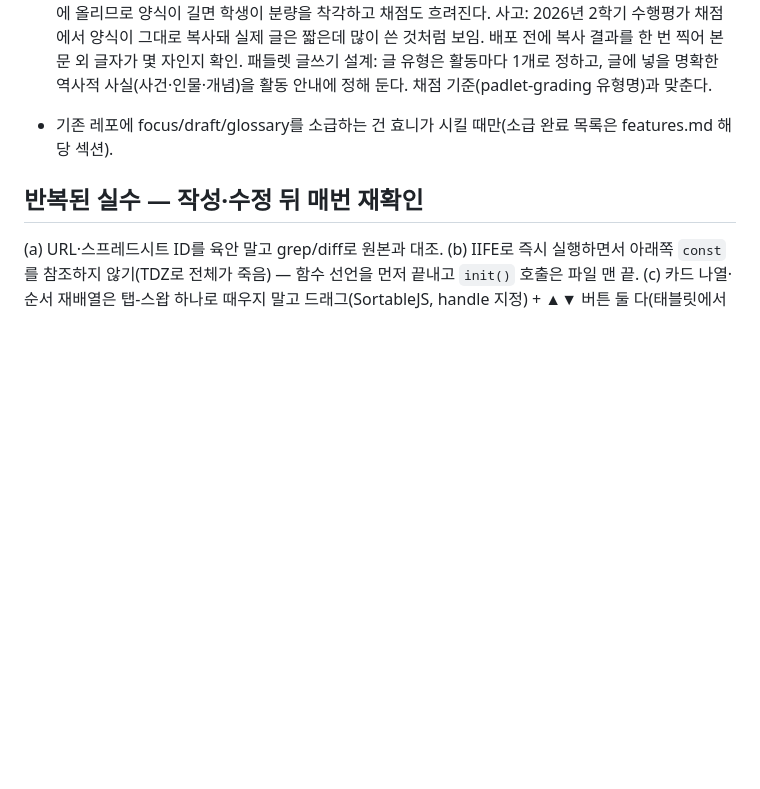
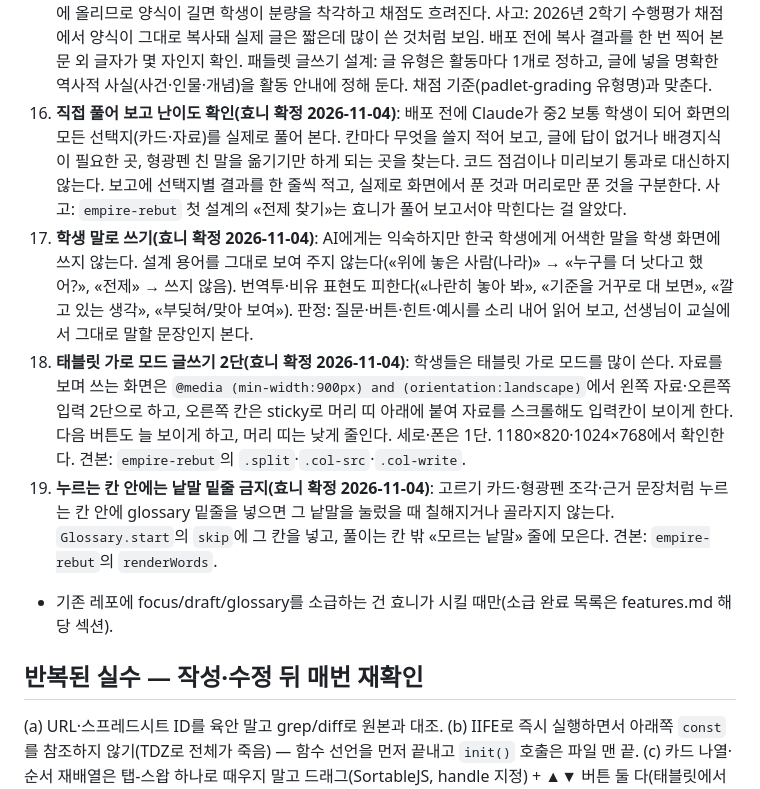
Before and after one commit to hyonnie-t/history26, a Markdown page: docs/webapp-rules.md, the part around the change. GitHub-like rendering; blank space fills up the shorter version.

Commit message:
웹앱 규칙 16~19: 직접 풀어 보기·학생 말로 쓰기·태블릿 가로 2단·누르는 칸 밑줄 금지
효니 확정 2026-11-04 (empire-rebut 작업 중 지적)

Co-Authored-By: Claude Opus 5.5 <noreply@anthropic.com>

```diff
--- a/docs/webapp-rules.md
+++ b/docs/webapp-rules.md
@@ -48,6 +48,10 @@
     마무리 화면에 양식을 뺀 실제 글자 수를 보여 주고, 활동에 최소 글자 수가 있으면 못 미칠 때 경고한다. 복사 결과를 그대로 패들렛에 올리므로 양식이 길면 학생이 분량을 착각하고 채점도 흐려진다.
     사고: 2026년 2학기 수행평가 채점에서 양식이 그대로 복사돼 실제 글은 짧은데 많이 쓴 것처럼 보임. 배포 전에 복사 결과를 한 번 찍어 본문 외 글자가 몇 자인지 확인.
     패들렛 글쓰기 설계: 글 유형은 활동마다 1개로 정하고, 글에 넣을 명확한 역사적 사실(사건·인물·개념)을 활동 안내에 정해 둔다. 채점 기준(padlet-grading 유형명)과 맞춘다.
+16. **직접 풀어 보고 난이도 확인(효니 확정 2026-11-04)**: 배포 전에 Claude가 중2 보통 학생이 되어 화면의 모든 선택지(카드·자료)를 실제로 풀어 본다. 칸마다 무엇을 쓸지 적어 보고, 글에 답이 없거나 배경지식이 필요한 곳, 형광펜 친 말을 옮기기만 하게 되는 곳을 찾는다. 코드 점검이나 미리보기 통과로 대신하지 않는다. 보고에 선택지별 결과를 한 줄씩 적고, 실제로 화면에서 푼 것과 머리로만 푼 것을 구분한다. 사고: `empire-rebut` 첫 설계의 «전제 찾기»는 효니가 풀어 보고서야 막힌다는 걸 알았다.
+17. **학생 말로 쓰기(효니 확정 2026-11-04)**: AI에게는 익숙하지만 한국 학생에게 어색한 말을 학생 화면에 쓰지 않는다. 설계 용어를 그대로 보여 주지 않는다(«위에 놓은 사람(나라)» → «누구를 더 낫다고 했어?», «전제» → 쓰지 않음). 번역투·비유 표현도 피한다(«나란히 놓아 봐», «기준을 거꾸로 대 보면», «깔고 있는 생각», «부딪혀/맞아 보여»). 판정: 질문·버튼·힌트·예시를 소리 내어 읽어 보고, 선생님이 교실에서 그대로 말할 문장인지 본다.
+18. **태블릿 가로 모드 글쓰기 2단(효니 확정 2026-11-04)**: 학생들은 태블릿 가로 모드를 많이 쓴다. 자료를 보며 쓰는 화면은 `@media (min-width:900px) and (orientation:landscape)`에서 왼쪽 자료·오른쪽 입력 2단으로 하고, 오른쪽 칸은 sticky로 머리 띠 아래에 붙여 자료를 스크롤해도 입력칸이 보이게 한다. 다음 버튼도 늘 보이게 하고, 머리 띠는 낮게 줄인다. 세로·폰은 1단. 1180×820·1024×768에서 확인한다. 견본: `empire-rebut`의 `.split`·`.col-src`·`.col-write`.
+19. **누르는 칸 안에는 낱말 밑줄 금지(효니 확정 2026-11-04)**: 고르기 카드·형광펜 조각·근거 문장처럼 누르는 칸 안에 glossary 밑줄을 넣으면 그 낱말을 눌렀을 때 칠해지거나 골라지지 않는다. `Glossary.start`의 `skip`에 그 칸을 넣고, 풀이는 칸 밖 «모르는 낱말» 줄에 모은다. 견본: `empire-rebut`의 `renderWords`.
 - 기존 레포에 focus/draft/glossary를 소급하는 건 효니가 시킬 때만(소급 완료 목록은 features.md 해당 섹션).
 
 ## 반복된 실수 — 작성·수정 뒤 매번 재확인
```
